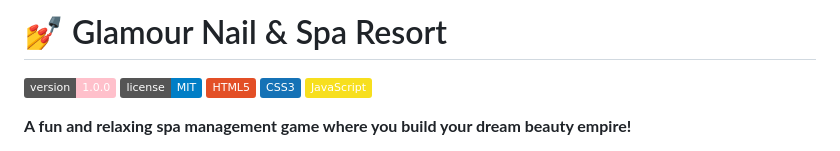
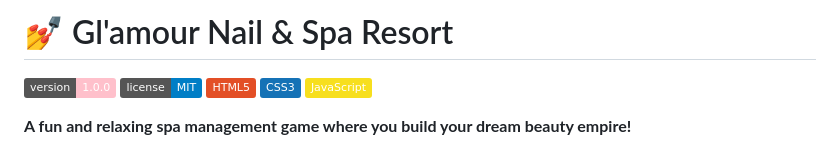
Before and after one commit to Unkn5wn/Spa-Game, a Markdown page: README.md, the part around the change. GitHub-like rendering; badges without logos.

Commit message:
Fix spelling in project title in README.md

```diff
--- a/README.md
+++ b/README.md
@@ -1,4 +1,4 @@
-# 💅 Glamour Nail & Spa Resort
+# 💅 Gl'amour Nail & Spa Resort
 
 ![Version](https://img.shields.io/badge/version-1.0.0-pink)
 ![License](https://img.shields.io/badge/license-MIT-blue)
```
